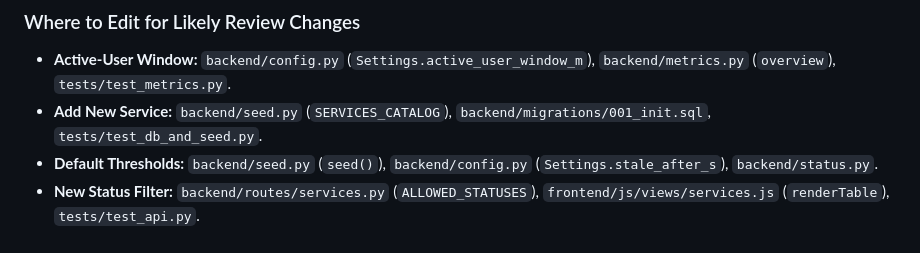
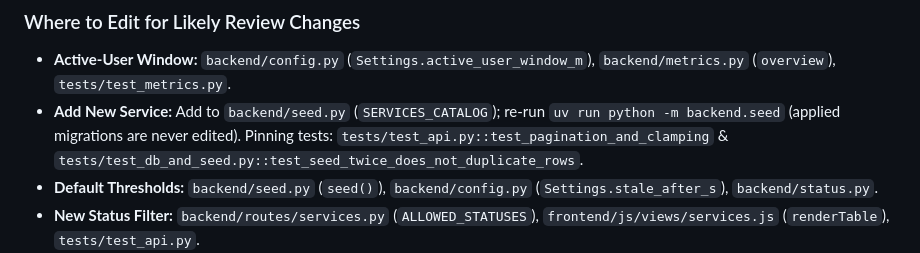
Before and after one commit to aiwithhammad2026-arch/service-monitoring-dashboard, a Markdown page: docs/client-handover.md, the part around the change. Rendered like a GitHub page.

```diff
--- a/docs/client-handover.md
+++ b/docs/client-handover.md
@@ -19,7 +19,7 @@
 - **Demo Walkthrough Video:** Screen recording following `docs/demo-script.md` must be recorded separately by an operator.
 ### Where to Edit for Likely Review Changes
 - **Active-User Window:** `backend/config.py` (`Settings.active_user_window_m`), `backend/metrics.py` (`overview`), `tests/test_metrics.py`.
-- **Add New Service:** `backend/seed.py` (`SERVICES_CATALOG`), `backend/migrations/001_init.sql`, `tests/test_db_and_seed.py`.
+- **Add New Service:** Add to `backend/seed.py` (`SERVICES_CATALOG`); re-run `uv run python -m backend.seed` (applied migrations are never edited). Pinning tests: `tests/test_api.py::test_pagination_and_clamping` & `tests/test_db_and_seed.py::test_seed_twice_does_not_duplicate_rows`.
 - **Default Thresholds:** `backend/seed.py` (`seed()`), `backend/config.py` (`Settings.stale_after_s`), `backend/status.py`.
 - **New Status Filter:** `backend/routes/services.py` (`ALLOWED_STATUSES`), `frontend/js/views/services.js` (`renderTable`), `tests/test_api.py`.
 - **Add Degraded Status:** `backend/status.py` (`evaluate_service_status`, `breaches`), `frontend/js/ui.js` (`makeStatusBadge`), `frontend/css/styles.css`.
```
Also changed, not shown: README.md (+4 -0 lines), docs/review-guide.md (+10 -2 lines).
